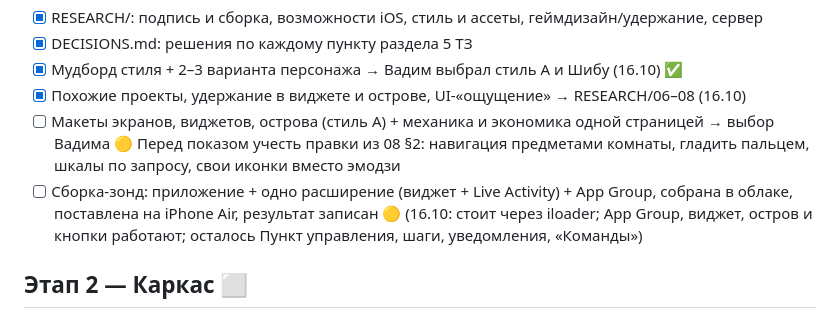
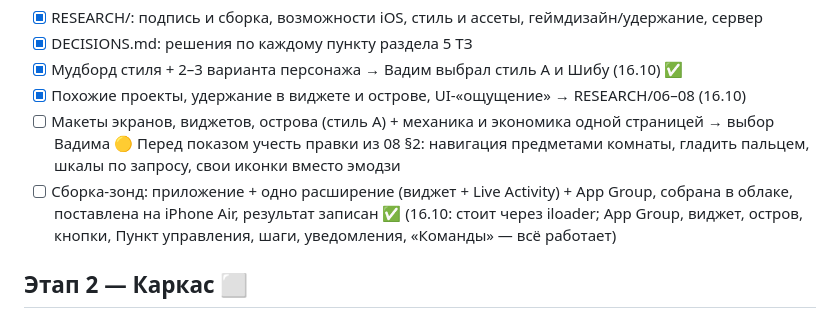
Before and after one commit to ryancooper135/desktop-pet, a Markdown page: ROADMAP.md, the part around the change. Drawn GitHub-style.

```diff
--- a/ROADMAP.md
+++ b/ROADMAP.md
@@ -12,7 +12,7 @@
 - [ ] Макеты экранов, виджетов, острова (стиль A) + механика и экономика одной страницей → выбор Вадима 🟡
       Перед показом учесть правки из 08 §2: навигация предметами комнаты, гладить пальцем, шкалы по запросу, свои иконки вместо эмодзи
 - [ ] Сборка-зонд: приложение + одно расширение (виджет + Live Activity) + App Group,
-      собрана в облаке, поставлена на iPhone Air, результат записан 🟡 (16.10: стоит через iloader; App Group, виджет, остров и кнопки работают; осталось Пункт управления, шаги, уведомления, «Команды»)
+      собрана в облаке, поставлена на iPhone Air, результат записан ✅ (16.10: стоит через iloader; App Group, виджет, остров, кнопки, Пункт управления, шаги, уведомления, «Команды» — всё работает)
 
 ## Этап 2 — Каркас ⬜
 Проект XcodeGen, CI-сборка .ipa, общий стейт приложение ↔ виджет ↔ остров, питомец-заглушка ест/спит.
```
Also changed, not shown: PROGRESS.md (+1 -1 lines).
